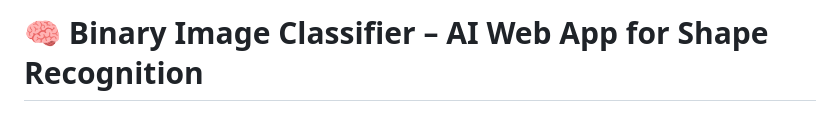
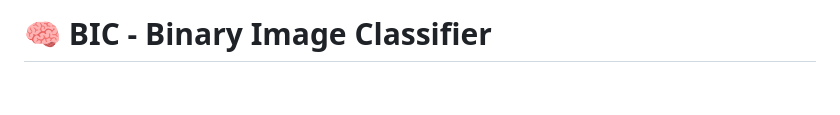
Before and after one commit to codingburgas/2425-11-b-pp-student-practices-assignment-DKByandov21, a Markdown page: README.md, the part around the change. Rendered like a GitHub page; blank space fills up the shorter version.

```diff
--- a/README.md
+++ b/README.md
@@ -1,4 +1,4 @@
-# 🧠 Binary Image Classifier – AI Web App for Shape Recognition
+# 🧠 BIC - Binary Image Classifier
 
 
 <img src="./docs/banner.png" alt="Banner" />
```
